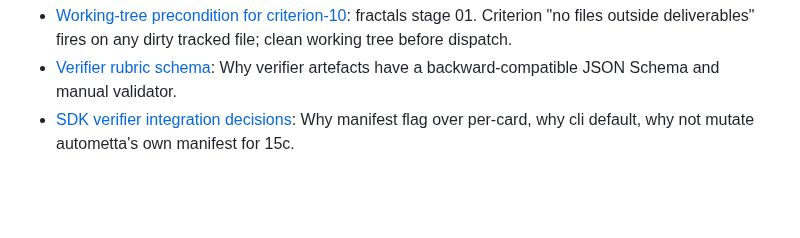
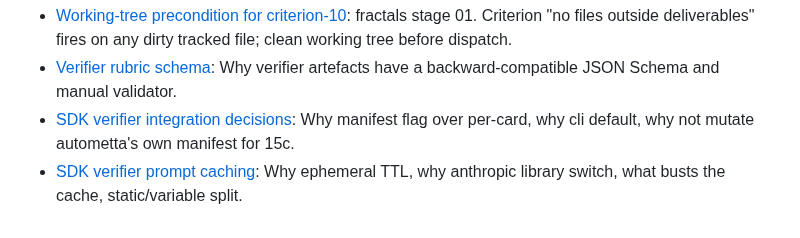
Before and after one commit to aw-pr/autometta-public, a Markdown page: memory/INDEX.md, the part around the change. GitHub-like rendering; blank space fills up the shorter version.

Commit message:
chore: update memory INDEX for stage-16 decision memo

```diff
--- a/memory/INDEX.md
+++ b/memory/INDEX.md
@@ -33,3 +33,4 @@ Banked at `memory/adopters/<repo>/` with analysis-friendly `metadata.run` frontm
 - [Working-tree precondition for criterion-10](adopters/fractals-from-the-90s/feedback-working-tree-precondition.md): fractals stage 01. Criterion "no files outside deliverables" fires on any dirty tracked file; clean working tree before dispatch.
 - [Verifier rubric schema](decision-verifier-rubric-schema.md): Why verifier artefacts have a backward-compatible JSON Schema and manual validator.
 - [SDK verifier integration decisions](decision-sdk-verifier-integration.md): Why manifest flag over per-card, why cli default, why not mutate autometta's own manifest for 15c.
+- [SDK verifier prompt caching](decision-sdk-verifier-prompt-cache.md): Why ephemeral TTL, why anthropic library switch, what busts the cache, static/variable split.
```
